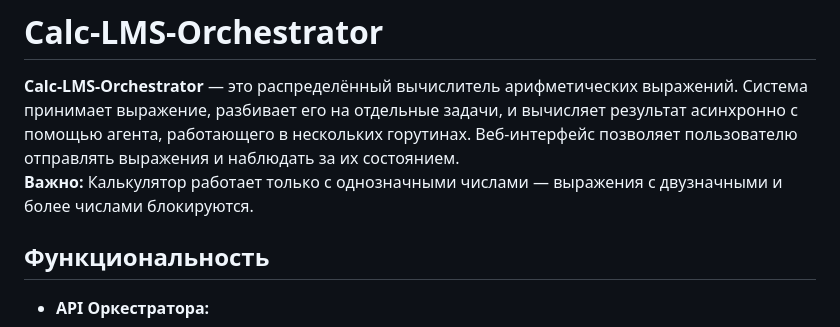
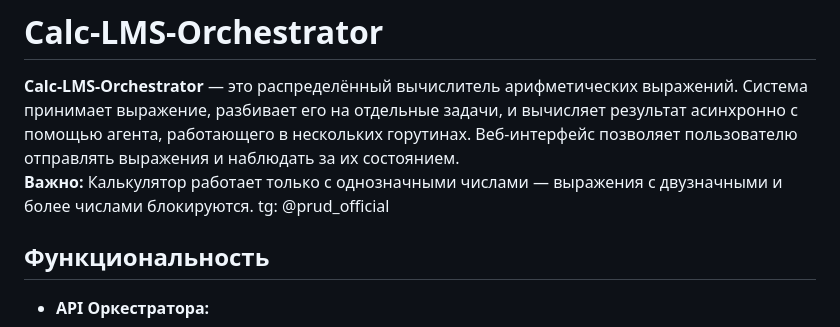
Before and after one commit to ImNotDarKing/calc-LMS-5.1, a Markdown page: README.md, the part around the change. Rendered like a GitHub page.

```diff
--- a/README.md
+++ b/README.md
@@ -2,6 +2,7 @@
 
 **Calc-LMS-Orchestrator** — это распределённый вычислитель арифметических выражений. Система принимает выражение, разбивает его на отдельные задачи, и вычисляет результат асинхронно с помощью агента, работающего в нескольких горутинах. Веб-интерфейс позволяет пользователю отправлять выражения и наблюдать за их состоянием.
 **Важно:** Калькулятор работает только с однозначными числами — выражения с двузначными и более числами блокируются.
+tg: @prud_official
 
 ## Функциональность
 
```
